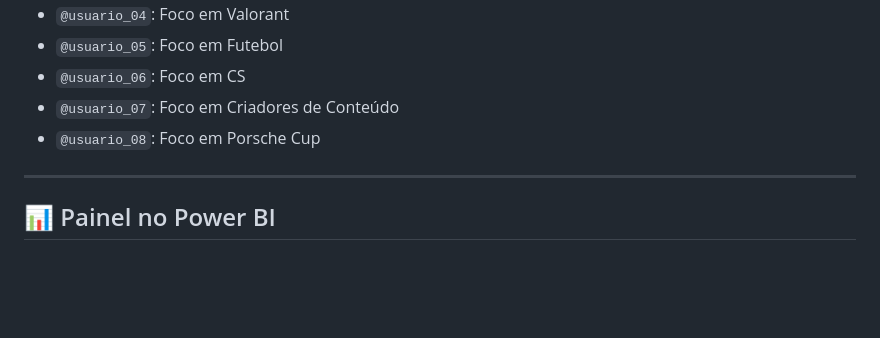
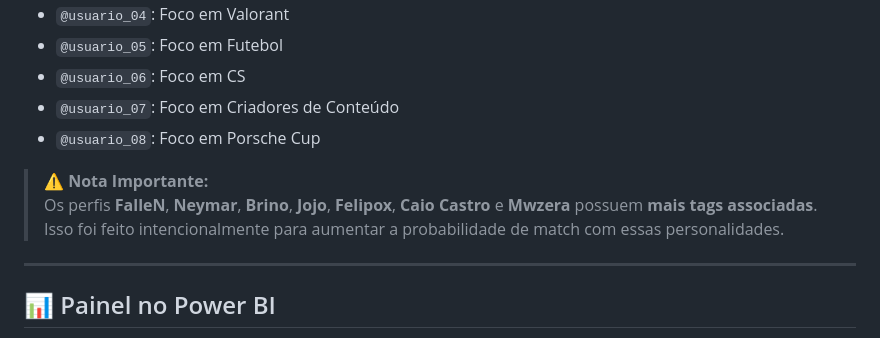
Before and after one commit to Carlinjr78/FuriaMatch, a Markdown page: readme.md, the part around the change. Drawn GitHub-style; blank space fills up the shorter version.

Commit message:
att readme, projeto finalizado

```diff
--- a/readme.md
+++ b/readme.md
@@ -91,6 +91,10 @@ Acesse o projeto hospedado na Vercel:
 - `@usuario_07`: Foco em Criadores de Conteúdo
 - `@usuario_08`: Foco em Porsche Cup
 
+> ⚠️ **Nota Importante:**
+> Os perfis **FalleN**, **Neymar**, **Brino**, **Jojo**, **Felipox**, **Caio Castro** e **Mwzera** possuem **mais tags associadas**.
+> Isso foi feito intencionalmente para aumentar a probabilidade de match com essas personalidades.
+
 ---
 
 
```
